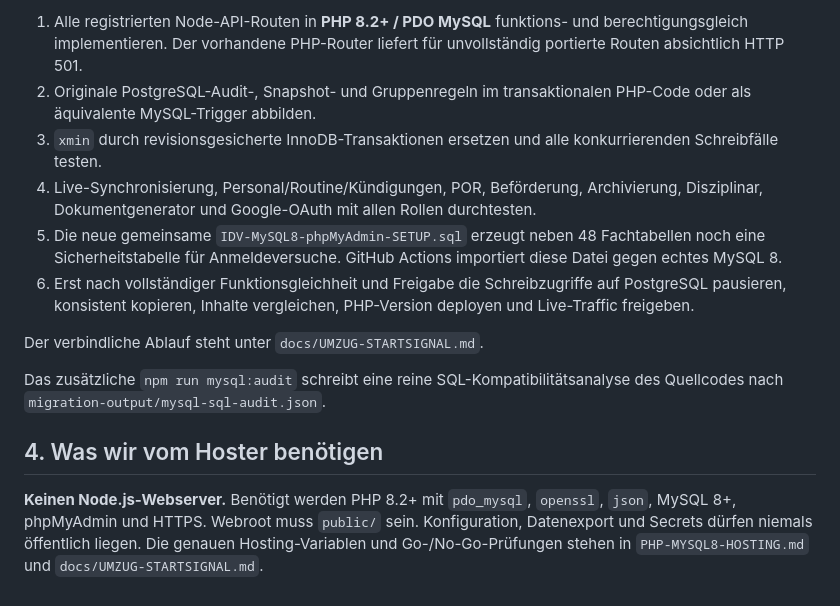
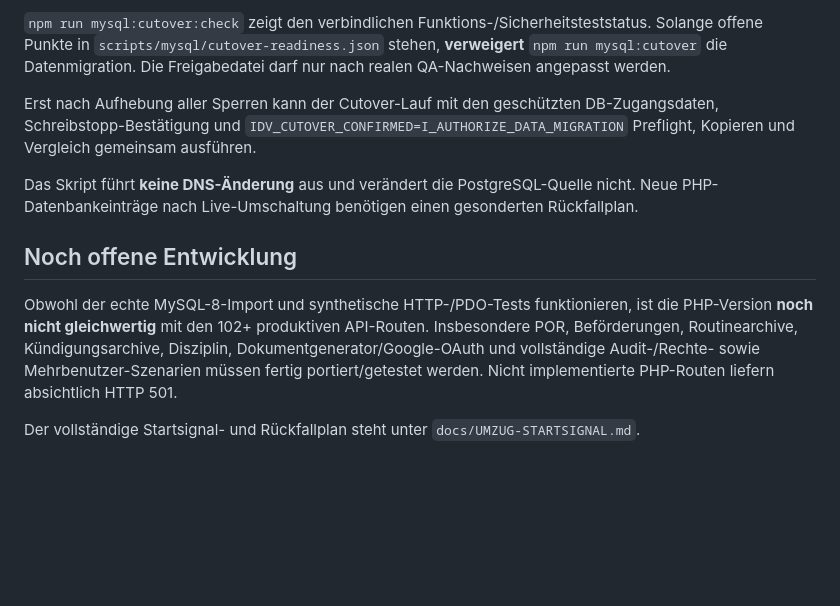
Before and after one commit to vanox-com/idv-verwaltungsdashboard, a Markdown page: scripts/mysql/README.md, the part around one of its changes. GitHub-like rendering; blank space fills up the shorter version.

```diff
--- a/scripts/mysql/README.md
+++ b/scripts/mysql/README.md
@@ -100,32 +69,28 @@ Insbesondere müssen vor dem Umzug noch erledigt werden:
 
-1. Alle registrierten Node-API-Routen in **PHP 8.2+ / PDO MySQL** funktions-
-   und berechtigungsgleich implementieren. Der vorhandene PHP-Router
-   liefert für unvollständig portierte Routen absichtlich HTTP 501.
-2. Originale PostgreSQL-Audit-, Snapshot- und Gruppenregeln im
-   transaktionalen PHP-Code oder als äquivalente MySQL-Trigger abbilden.
-3. `xmin` durch revisionsgesicherte InnoDB-Transaktionen ersetzen und
-   alle konkurrierenden Schreibfälle testen.
-4. Live-Synchronisierung, Personal/Routine/Kündigungen, POR, Beförderung,
-   Archivierung, Disziplinar, Dokumentgenerator und Google-OAuth mit
-   allen Rollen durchtesten.
-5. Die neue gemeinsame `IDV-MySQL8-phpMyAdmin-SETUP.sql` erzeugt
-   neben 48 Fachtabellen noch eine Sicherheitstabelle für Anmeldeversuche.
-   GitHub Actions importiert diese Datei gegen echtes MySQL 8.
-6. Erst nach vollständiger Funktionsgleichheit und Freigabe die
-   Schreibzugriffe auf PostgreSQL pausieren, konsistent kopieren,
-   Inhalte vergleichen, PHP-Version deployen und Live-Traffic freigeben.
+`npm run mysql:cutover:check` zeigt den
+verbindlichen Funktions-/Sicherheitsteststatus. Solange offene
+Punkte in `scripts/mysql/cutover-readiness.json` stehen,
+**verweigert** `npm run mysql:cutover` die Datenmigration.
+Die Freigabedatei darf nur nach realen QA-Nachweisen angepasst werden.
 
-Der verbindliche Ablauf steht unter `docs/UMZUG-STARTSIGNAL.md`.
+Erst nach Aufhebung aller Sperren kann der Cutover-Lauf mit
+den geschützten DB-Zugangsdaten, Schreibstopp-Bestätigung und
+`IDV_CUTOVER_CONFIRMED=I_AUTHORIZE_DATA_MIGRATION`
+Preflight, Kopieren und Vergleich gemeinsam ausführen.
 
-Das zusätzliche `npm run mysql:audit` schreibt eine reine
-SQL-Kompatibilitätsanalyse des Quellcodes nach
-`migration-output/mysql-sql-audit.json`.
+Das Skript führt **keine DNS-Änderung** aus und verändert
+die PostgreSQL-Quelle nicht. Neue PHP-Datenbankeinträge nach
+Live-Umschaltung benötigen einen gesonderten Rückfallplan.
 
-## 4. Was wir vom Hoster benötigen
+## Noch offene Entwicklung
 
-**Keinen Node.js-Webserver.** Benötigt werden PHP 8.2+ mit `pdo_mysql`,
-`openssl`, `json`, MySQL 8+, phpMyAdmin und HTTPS.
-Webroot muss `public/` sein. Konfiguration, Datenexport und Secrets
-dürfen niemals öffentlich liegen. Die genauen Hosting-Variablen
-und Go-/No-Go-Prüfungen stehen in `PHP-MYSQL8-HOSTING.md` und
+Obwohl der echte MySQL-8-Import und synthetische HTTP-/PDO-Tests
+funktionieren, ist die PHP-Version **noch nicht gleichwertig**
+mit den 102+ produktiven API-Routen. Insbesondere POR,
+Beförderungen, Routinearchive, Kündigungsarchive, Disziplin,
+Dokumentgenerator/Google-OAuth und vollständige Audit-/Rechte-
+sowie Mehrbenutzer-Szenarien müssen fertig portiert/getestet
+werden. Nicht implementierte PHP-Routen liefern absichtlich HTTP 501.
+
+Der vollständige Startsignal- und Rückfallplan steht unter
 `docs/UMZUG-STARTSIGNAL.md`.
```
Also changed, not shown: other parts of scripts/mysql/README.md (+43 -74 lines).
